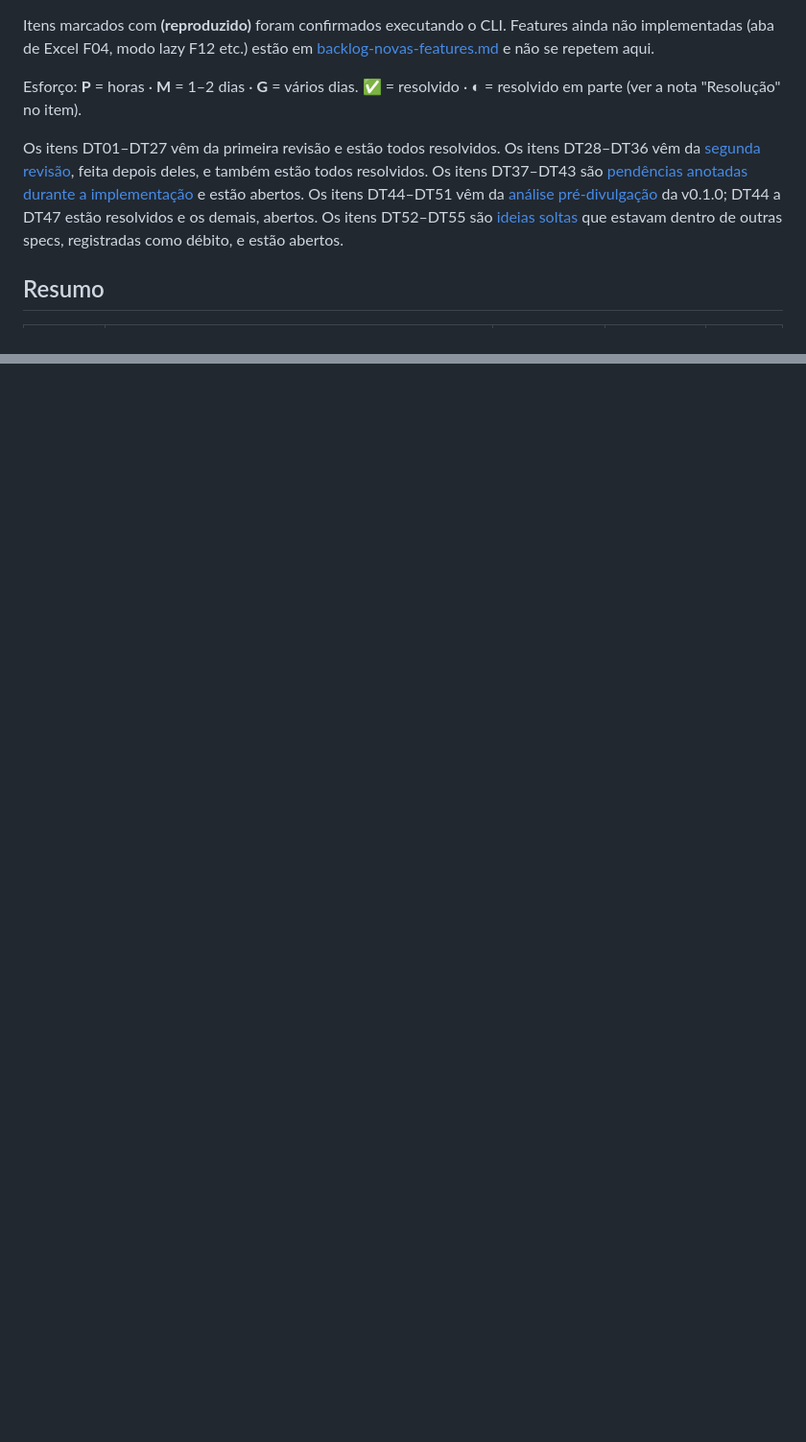
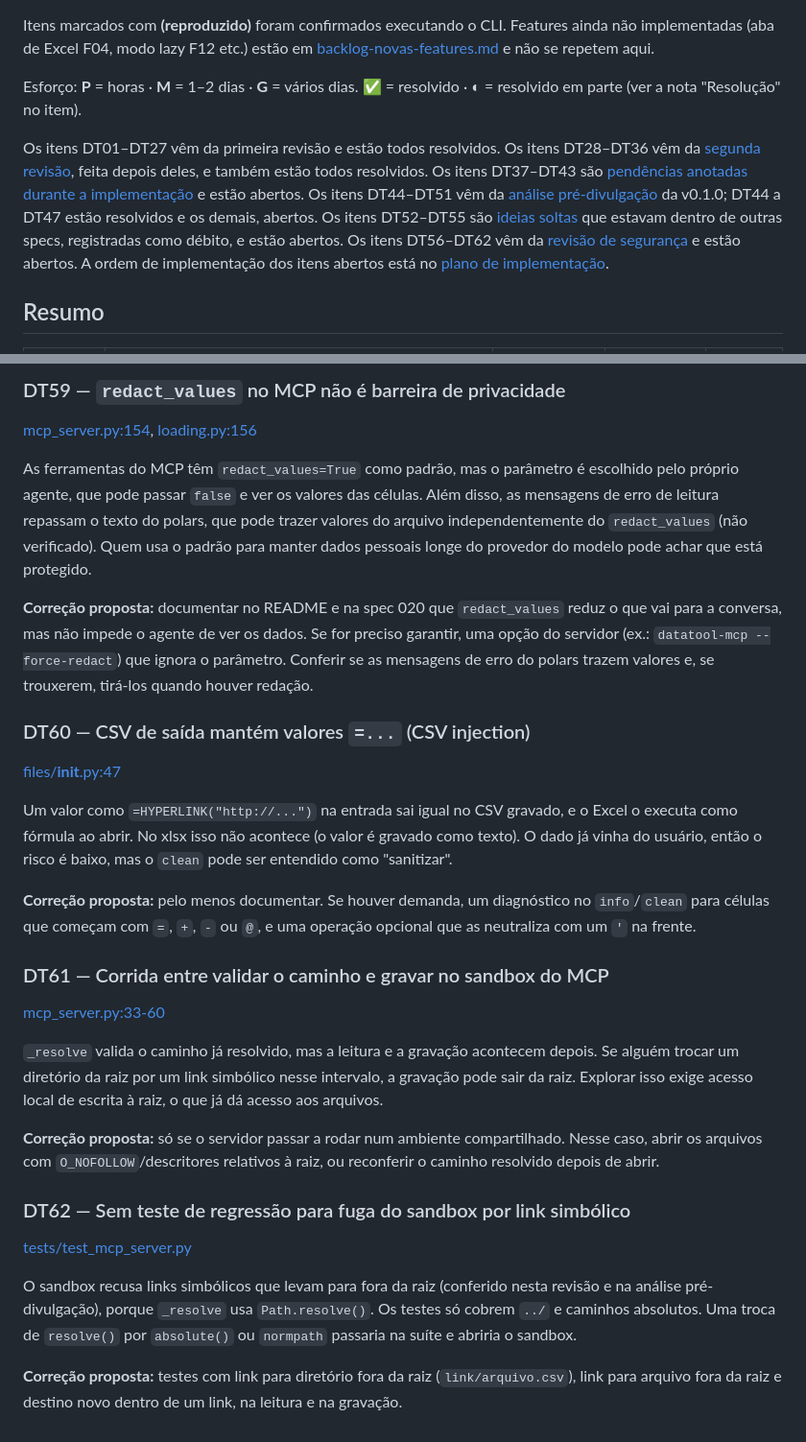
Before and after one commit to wvcode/cli-python, a Markdown page: specs/debito-tecnico.md, 2 parts joined by grey strips. Shown at 96% size. Rendered like a GitHub page; blank space fills up the shorter version.

```diff
--- a/specs/debito-tecnico.md
+++ b/specs/debito-tecnico.md
@@ -6,7 +6,7 @@ Itens marcados com **(reproduzido)** foram confirmados executando o CLI. Feature
 
 Esforço: **P** = horas · **M** = 1–2 dias · **G** = vários dias. ✅ = resolvido · ◐ = resolvido em parte (ver a nota "Resolução" no item).
 
-Os itens DT01–DT27 vêm da primeira revisão e estão todos resolvidos. Os itens DT28–DT36 vêm da [segunda revisão](#segunda-revisão-2026-09-30), feita depois deles, e também estão todos resolvidos. Os itens DT37–DT43 são [pendências anotadas durante a implementação](#pendências-da-implementação-2026-09-30) e estão abertos. Os itens DT44–DT51 vêm da [análise pré-divulgação](#análise-pré-divulgação-2026-09-30) da v0.1.0; DT44 a DT47 estão resolvidos e os demais, abertos. Os itens DT52–DT55 são [ideias soltas](#ideias-soltas-registradas-2026-10-02) que estavam dentro de outras specs, registradas como débito, e estão abertos.
+Os itens DT01–DT27 vêm da primeira revisão e estão todos resolvidos. Os itens DT28–DT36 vêm da [segunda revisão](#segunda-revisão-2026-09-30), feita depois deles, e também estão todos resolvidos. Os itens DT37–DT43 são [pendências anotadas durante a implementação](#pendências-da-implementação-2026-09-30) e estão abertos. Os itens DT44–DT51 vêm da [análise pré-divulgação](#análise-pré-divulgação-2026-09-30) da v0.1.0; DT44 a DT47 estão resolvidos e os demais, abertos. Os itens DT52–DT55 são [ideias soltas](#ideias-soltas-registradas-2026-10-02) que estavam dentro de outras specs, registradas como débito, e estão abertos. Os itens DT56–DT62 vêm da [revisão de segurança](#revisão-de-segurança-2026-10-02) e estão abertos. A ordem de implementação dos itens abertos está no [plano de implementação](plano-implementacao.md).
 
 ## Resumo
 
@@ -798,0 +803,27 @@ Situação em 2026-10-02, depois da publicação da v0.1.2: DT01–DT36 e DT44
+### DT59 — `redact_values` no MCP não é barreira de privacidade
+[mcp_server.py:154](../src/datatool/mcp_server.py#L154), [loading.py:156](../src/datatool/loading.py#L156)
+
+As ferramentas do MCP têm `redact_values=True` como padrão, mas o parâmetro é escolhido pelo próprio agente, que pode passar `false` e ver os valores das células. Além disso, as mensagens de erro de leitura repassam o texto do polars, que pode trazer valores do arquivo independentemente do `redact_values` (não verificado). Quem usa o padrão para manter dados pessoais longe do provedor do modelo pode achar que está protegido.
+
+**Correção proposta:** documentar no README e na spec 020 que `redact_values` reduz o que vai para a conversa, mas não impede o agente de ver os dados. Se for preciso garantir, uma opção do servidor (ex.: `datatool-mcp --force-redact`) que ignora o parâmetro. Conferir se as mensagens de erro do polars trazem valores e, se trouxerem, tirá-los quando houver redação.
+
+### DT60 — CSV de saída mantém valores `=...` (CSV injection)
+[files/__init__.py:47](../src/datatool/files/__init__.py#L47)
+
+Um valor como `=HYPERLINK("http://...")` na entrada sai igual no CSV gravado, e o Excel o executa como fórmula ao abrir. No xlsx isso não acontece (o valor é gravado como texto). O dado já vinha do usuário, então o risco é baixo, mas o `clean` pode ser entendido como "sanitizar".
+
+**Correção proposta:** pelo menos documentar. Se houver demanda, um diagnóstico no `info`/`clean` para células que começam com `=`, `+`, `-` ou `@`, e uma operação opcional que as neutraliza com um `'` na frente.
+
+### DT61 — Corrida entre validar o caminho e gravar no sandbox do MCP
+[mcp_server.py:33-60](../src/datatool/mcp_server.py#L33-L60)
+
+`_resolve` valida o caminho já resolvido, mas a leitura e a gravação acontecem depois. Se alguém trocar um diretório da raiz por um link simbólico nesse intervalo, a gravação pode sair da raiz. Explorar isso exige acesso local de escrita à raiz, o que já dá acesso aos arquivos.
+
+**Correção proposta:** só se o servidor passar a rodar num ambiente compartilhado. Nesse caso, abrir os arquivos com `O_NOFOLLOW`/descritores relativos à raiz, ou reconferir o caminho resolvido depois de abrir.
+
+### DT62 — Sem teste de regressão para fuga do sandbox por link simbólico
+[tests/test_mcp_server.py](../tests/test_mcp_server.py)
+
+O sandbox recusa links simbólicos que levam para fora da raiz (conferido nesta revisão e na análise pré-divulgação), porque `_resolve` usa `Path.resolve()`. Os testes só cobrem `../` e caminhos absolutos. Uma troca de `resolve()` por `absolute()` ou `normpath` passaria na suíte e abriria o sandbox.
+
+**Correção proposta:** testes com link para diretório fora da raiz (`link/arquivo.csv`), link para arquivo fora da raiz e destino novo dentro de um link, na leitura e na gravação.
```
Also changed, not shown: other parts of specs/debito-tecnico.md (+37 -33 lines), specs/plano-implementacao.md (added, +187 -0 lines).
